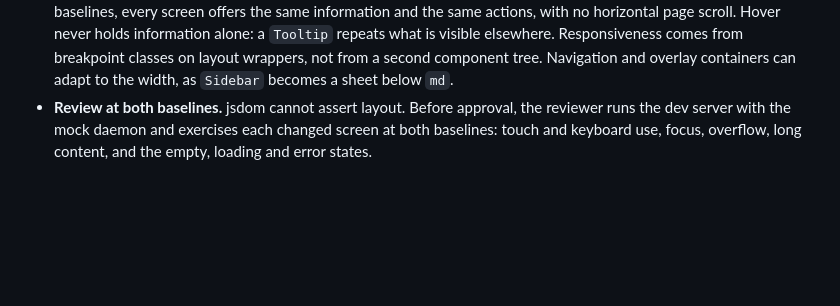
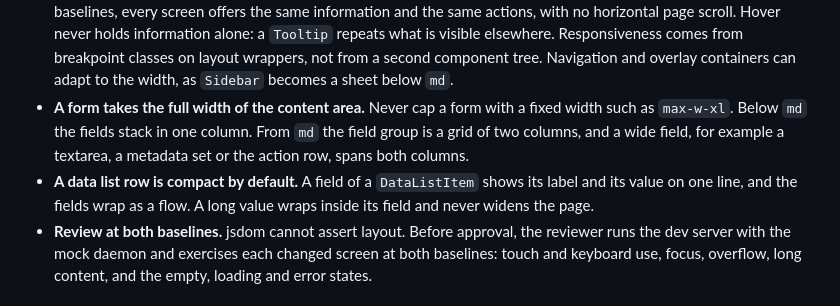
Before and after one commit to kanthorlabs/kanthord-apps, a Markdown page: AGENTS.md, the part around the change. GitHub-like rendering; blank space fills up the shorter version.

Commit message:
docs: require full-width forms and compact data list rows

```diff
--- a/AGENTS.md
+++ b/AGENTS.md
@@ -93,6 +93,13 @@ The `## Design` section is normative. A change that breaks a rule in it is a def
   elsewhere. Responsiveness comes from breakpoint classes on layout wrappers, not from a second
   component tree. Navigation and overlay containers can adapt to the width, as `Sidebar` becomes a
   sheet below `md`.
+- **A form takes the full width of the content area.** Never cap a form with a fixed width such as
+  `max-w-xl`. Below `md` the fields stack in one column. From `md` the field group is a grid of two
+  columns, and a wide field, for example a textarea, a metadata set or the action row, spans both
+  columns.
+- **A data list row is compact by default.** A field of a `DataListItem` shows its label and its value
+  on one line, and the fields wrap as a flow. A long value wraps inside its field and never widens
+  the page.
 - **Review at both baselines.** jsdom cannot assert layout. Before approval, the reviewer runs the
   dev server with the mock daemon and exercises each changed screen at both baselines: touch and
   keyboard use, focus, overflow, long content, and the empty, loading and error states.
```
